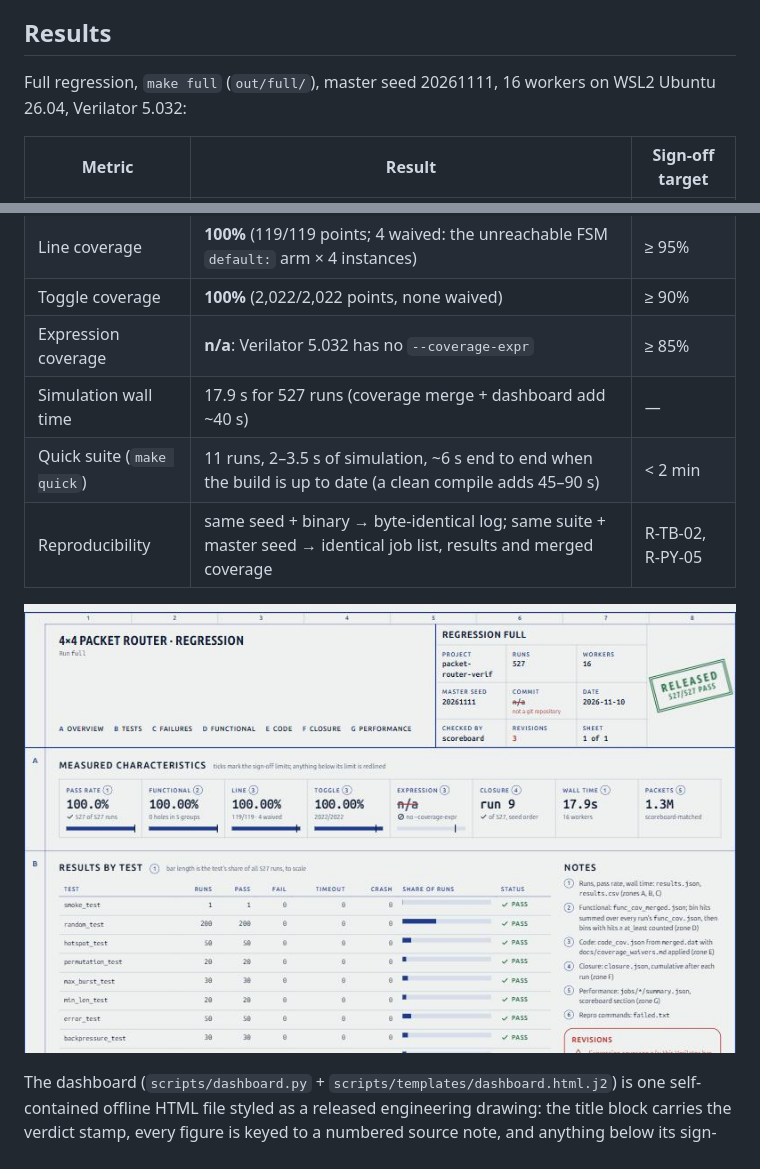
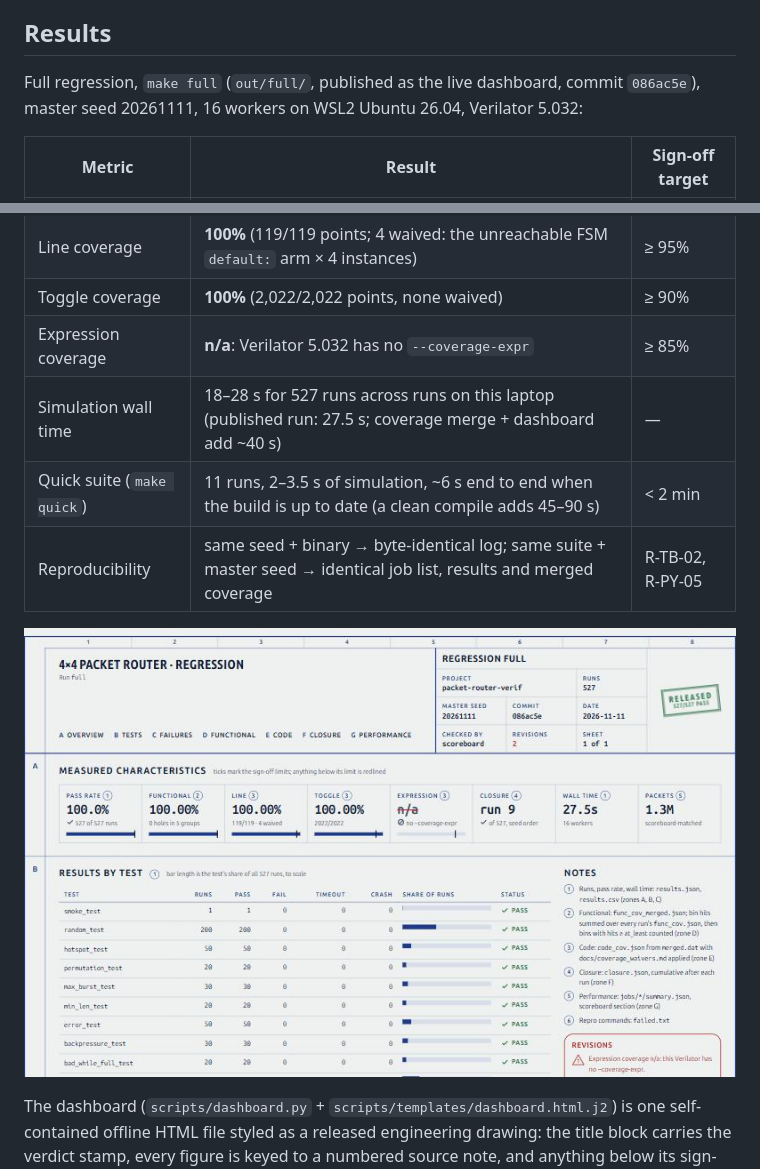
Before and after one commit to Lecrupus/packet-router-verif, a Markdown page: README.md, 2 parts joined by grey strips. Rendered like a GitHub page; pictures changed too: docs/dashboard.jpg.

Commit message:
README: published-run numbers and dashboard screenshot
Co-Authored-By: Claude Opus 5.5 <noreply@anthropic.com>

```diff
--- a/README.md
+++ b/README.md
@@ -215,7 +215,7 @@ contribution and the requirement-to-check traceability table.
 
 ## Results
 
-Full regression, `make full` (`out/full/`), master seed 20261111, 16 workers on WSL2
+Full regression, `make full` (`out/full/`, published as the live dashboard, commit `086ac5e`), master seed 20261111, 16 workers on WSL2
 Ubuntu 26.04, Verilator 5.032:
 
 | Metric | Result | Sign-off target |
@@ -226,7 +226,7 @@ Ubuntu 26.04, Verilator 5.032:
 | Line coverage | **100%** (119/119 points; 4 waived: the unreachable FSM `default:` arm × 4 instances) | ≥ 95% |
 | Toggle coverage | **100%** (2,022/2,022 points, none waived) | ≥ 90% |
 | Expression coverage | **n/a**: Verilator 5.032 has no `--coverage-expr` | ≥ 85% |
-| Simulation wall time | 17.9 s for 527 runs (coverage merge + dashboard add ~40 s) | — |
+| Simulation wall time | 18–28 s for 527 runs across runs on this laptop (published run: 27.5 s; coverage merge + dashboard add ~40 s) | — |
 | Quick suite (`make quick`) | 11 runs, 2–3.5 s of simulation, ~6 s end to end when the build is up to date (a clean compile adds 45–90 s) | < 2 min |
 | Reproducibility | same seed + binary → byte-identical log; same suite + master seed → identical job list, results and merged coverage | R-TB-02, R-PY-05 |
 
```
